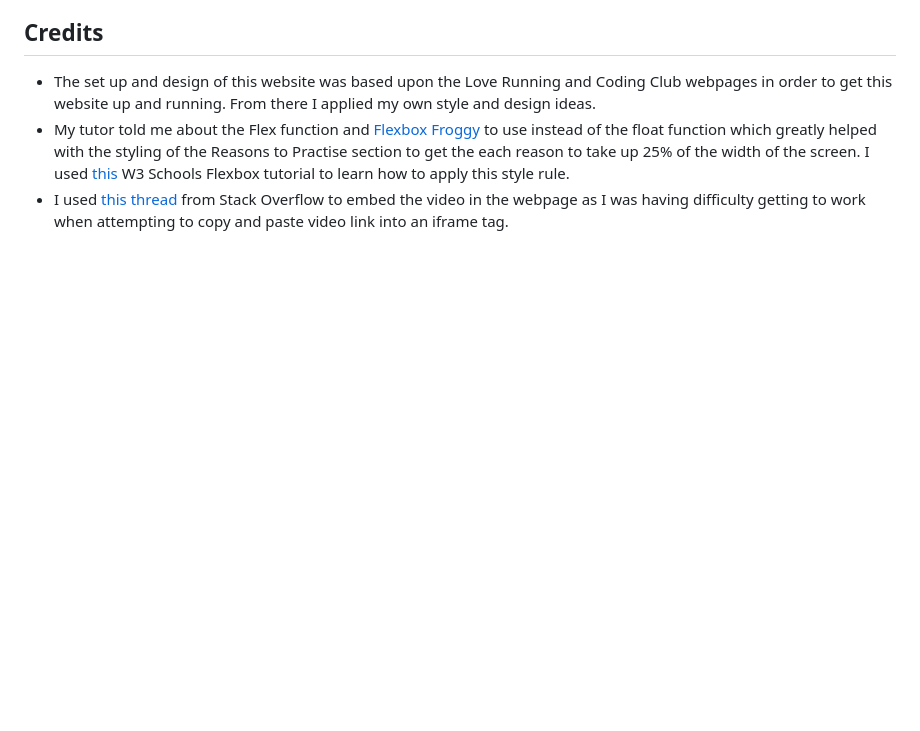
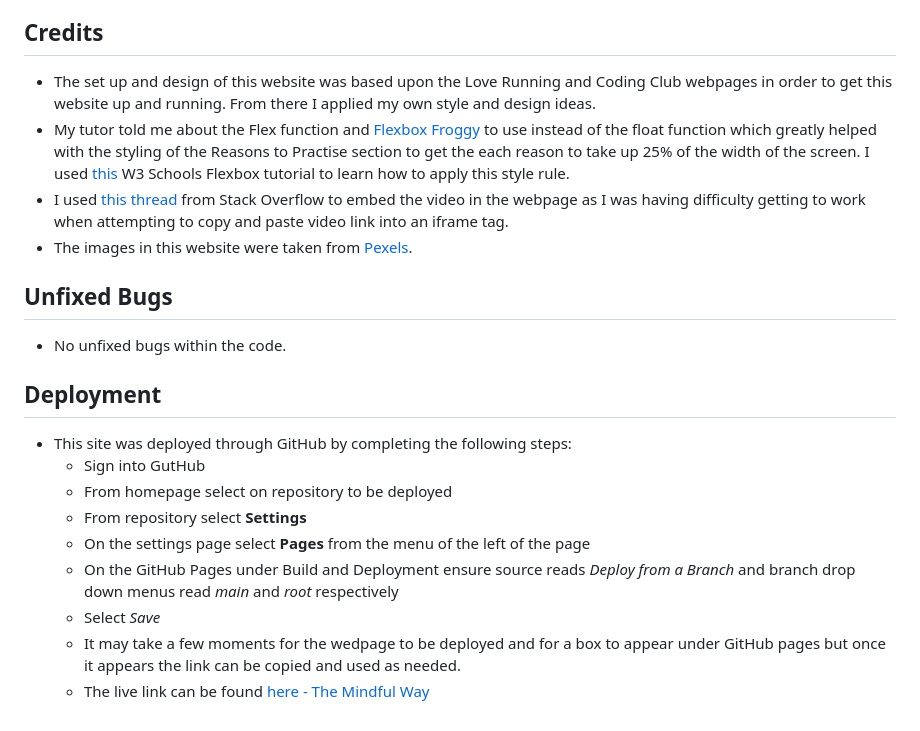
Before and after one commit to aimeeallen94/Mindfulness, a Markdown page: README.md, the part around the change. Rendered like a GitHub page; blank space fills up the shorter version.

Commit message:
deployment steps

```diff
--- a/README.md
+++ b/README.md
@@ -106,3 +106,19 @@ The concept of this website was to maintain a mindful design theme to further en
 - The set up and design of this website was based upon the Love Running and Coding Club webpages in order to get this website up and running. From there I applied my own style and design ideas.
 - My tutor told me about the Flex function and [Flexbox Froggy](https://flexboxfroggy.com/) to use instead of the float function which greatly helped with the styling of the Reasons to Practise section to get the each reason to take up 25% of the width of the screen. I used [this](https://www.w3schools.com/css/css3_flexbox.asp) W3 Schools Flexbox tutorial to learn how to apply this style rule.
 - I used [this thread](https://stackoverflow.com/questions/32426401/embeded-youtube-video-error) from Stack Overflow to embed the video in the webpage as I was having difficulty getting to work when attempting to copy and paste video link into an iframe tag.
+- The images in this website were taken from [Pexels](https://www.pexels.com/).
+
+## Unfixed Bugs
+- No unfixed bugs within the code.
+
+## Deployment
+
+- This site was deployed through GitHub by completing the following steps:
+  - Sign into GutHub
+  - From homepage select on repository to be deployed
+  - From repository select __Settings__
+  - On the settings page select __Pages__ from the menu of the left of the page
+  - On the GitHub Pages under Build and Deployment ensure source reads *Deploy from a Branch*  and branch drop down menus read *main* and *root* respectively
+  - Select *Save*
+  - It may take a few moments for the wedpage to be deployed and for a box to appear under GitHub pages but once it appears the link can be copied and used as needed.
+  - The live link can be found [here - The Mindful Way](https://aimeeallen94.github.io/Mindfulness/)
```
